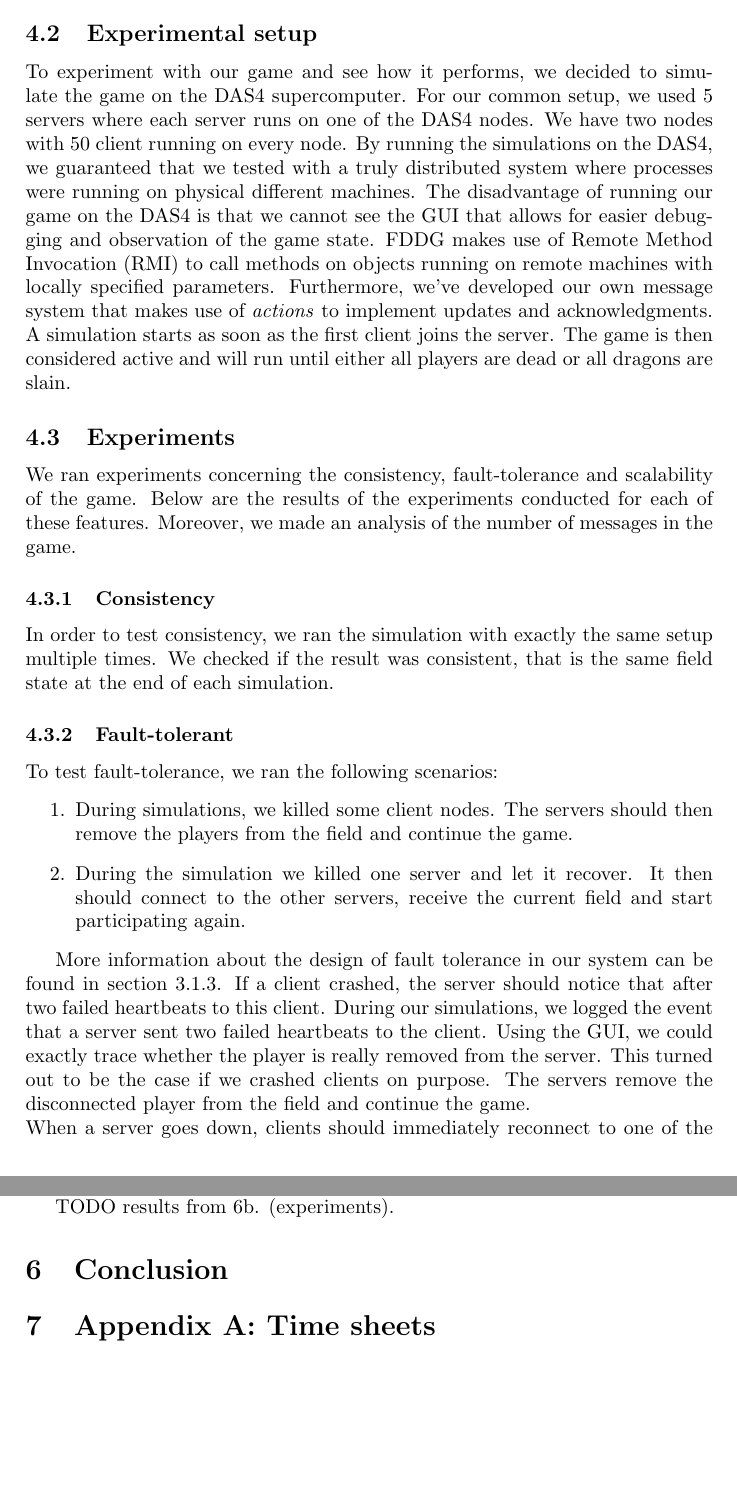
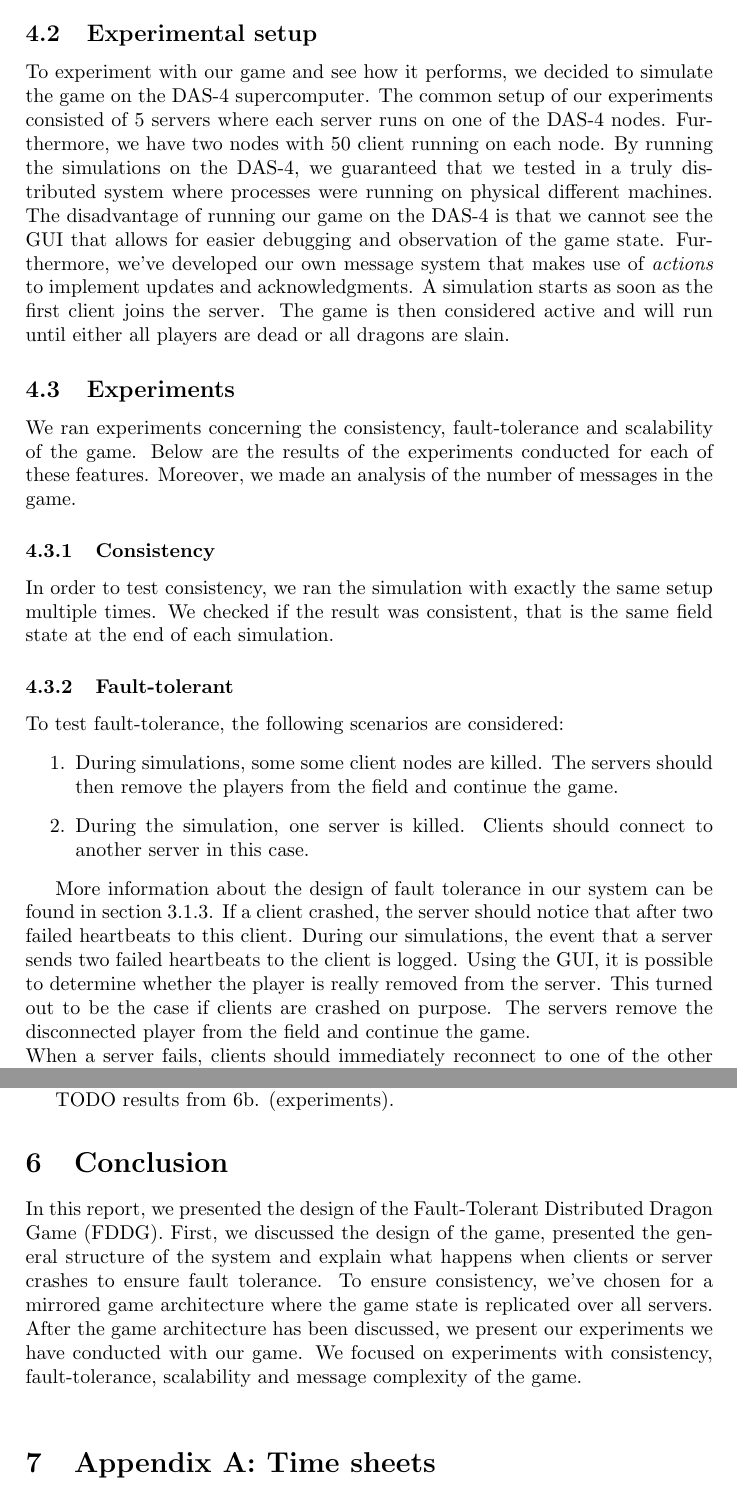
Before and after one commit to lfdversluis/FDDG, a LaTeX document (report/report.tex, which reads report/conclusion.tex, report/experiments.tex): two parts of pages 7 and 9 of 10, joined at a grey line, cut so that both start at the same text, the shorter picture padded with empty space. Compiled offline with pdfLaTeX.

Commit message:
Started with conclusion, processed feedback

```diff
--- a/report/conclusion.tex
+++ b/report/conclusion.tex
@@ -1 +1,2 @@
 \section{Conclusion}
+In this report, we presented the design of the Fault-Tolerant Distributed Dragon Game (FDDG). First, we discussed the design of the game, presented the general structure of the system and explain what happens when clients or server crashes to ensure fault tolerance. To ensure consistency, we've chosen for a mirrored game architecture where the game state is replicated over all servers. After the game architecture has been discussed, we present our experiments we have conducted with our game. We focused on experiments with consistency, fault-tolerance, scalability and message complexity of the game.\\
--- a/report/experiments.tex
+++ b/report/experiments.tex
@@ -33,11 +33,10 @@ A simulation file has been created, containing information about all events duri
 % libraries you have used to implement and deploy your system, other tools and
 % libraries used to conduct your experiments.
 
-	To experiment with our game and see how it performs, we decided to simulate the game on the DAS4 supercomputer.
-	For our common setup, we used 5 servers where each server runs on one of the DAS4 nodes. We have two nodes with 50 client running on every node.
-	By running the simulations on the DAS4, we guaranteed that we tested with a truly distributed system where processes were running on physical different machines.
-	The disadvantage of running our game on the DAS4 is that we cannot see the GUI that allows for easier debugging and observation of the game state.
-	FDDG makes use of Remote Method Invocation (RMI) to call methods on objects running on remote machines with locally specified parameters.
+	To experiment with our game and see how it performs, we decided to simulate the game on the DAS-4 supercomputer.
+	The common setup of our experiments consisted of 5 servers where each server runs on one of the DAS-4 nodes. Furthermore, we have two nodes with 50 client running on each node.
+	By running the simulations on the DAS-4, we guaranteed that we tested in a truly distributed system where processes were running on physical different machines.
+	The disadvantage of running our game on the DAS-4 is that we cannot see the GUI that allows for easier debugging and observation of the game state.
 	Furthermore, we've developed our own message system that makes use of \emph{actions} to implement updates and acknowledgments.
 	A simulation starts as soon as the first client joins the server. The game is then considered active and will run until either all players are dead or all dragons are slain.
 
@@ -60,14 +59,14 @@ A simulation file has been created, containing information about all events duri
 
 	\subsubsection{Fault-tolerant}
 	\label{subsubsec:fault-tolerant}
-		To test fault-tolerance, we ran the following scenarios:
+		To test fault-tolerance, the following scenarios are considered:
 		\begin{enumerate}
-			\item During simulations, we killed some client nodes. The servers should then remove the players from the field and continue the game.
-			\item During the simulation we killed one server and let it recover. It then should connect to the other servers, receive the current field and start participating again.
+			\item During simulations, some some client nodes are killed. The servers should then remove the players from the field and continue the game.
+			\item During the simulation, one server is killed. Clients should connect to another server in this case.
 		\end{enumerate}
 
-		More information about the design of fault tolerance in our system can be found in section \ref{subsubsec:client_server_crashes}. If a client crashed, the server should notice that after two failed heartbeats to this client. During our simulations, we logged the event that a server sent two failed heartbeats to the client. Using the GUI, we could exactly trace whether the player is really removed from the server. This turned out to be the case if we crashed clients on purpose. The servers remove the disconnected player from the field and continue the game.\\
-		When a server goes down, clients should immediately reconnect to one of the other available servers. When killing a server, we noticed that the clients connected to this server, were trying to select another server that is still available. Only if all servers are down, clients will stop trying to connect to one of the servers.
+		More information about the design of fault tolerance in our system can be found in section \ref{subsubsec:client_server_crashes}. If a client crashed, the server should notice that after two failed heartbeats to this client. During our simulations, the event that a server sends two failed heartbeats to the client is logged. Using the GUI, it is possible to determine whether the player is really removed from the server. This turned out to be the case if clients are crashed on purpose. The servers remove the disconnected player from the field and continue the game.\\
+		When a server fails, clients should immediately reconnect to one of the other available servers. When killing a server, we noticed that the clients connected to this server, were trying to select another server that is still available. Only if all servers are down, clients will stop trying to connect to one of the servers.
 
 	\subsubsection{Scalability}
 	\label{subsubsec:scalability}
```
Also changed, not shown: report/experiments.tex (32 more changed lines).
